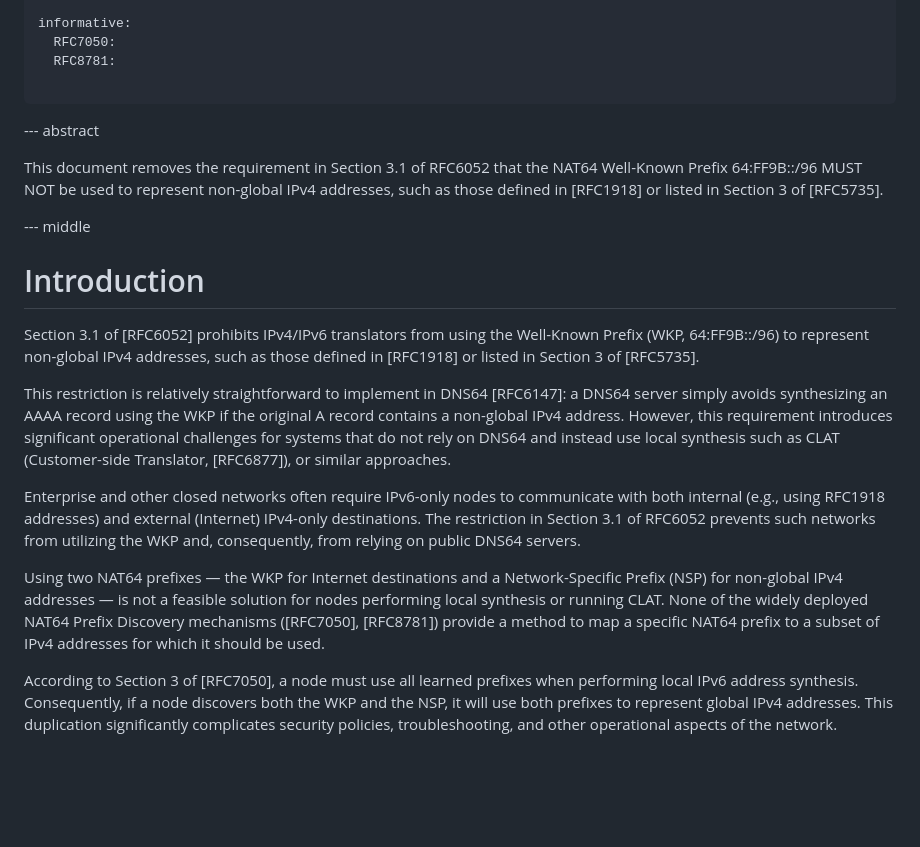
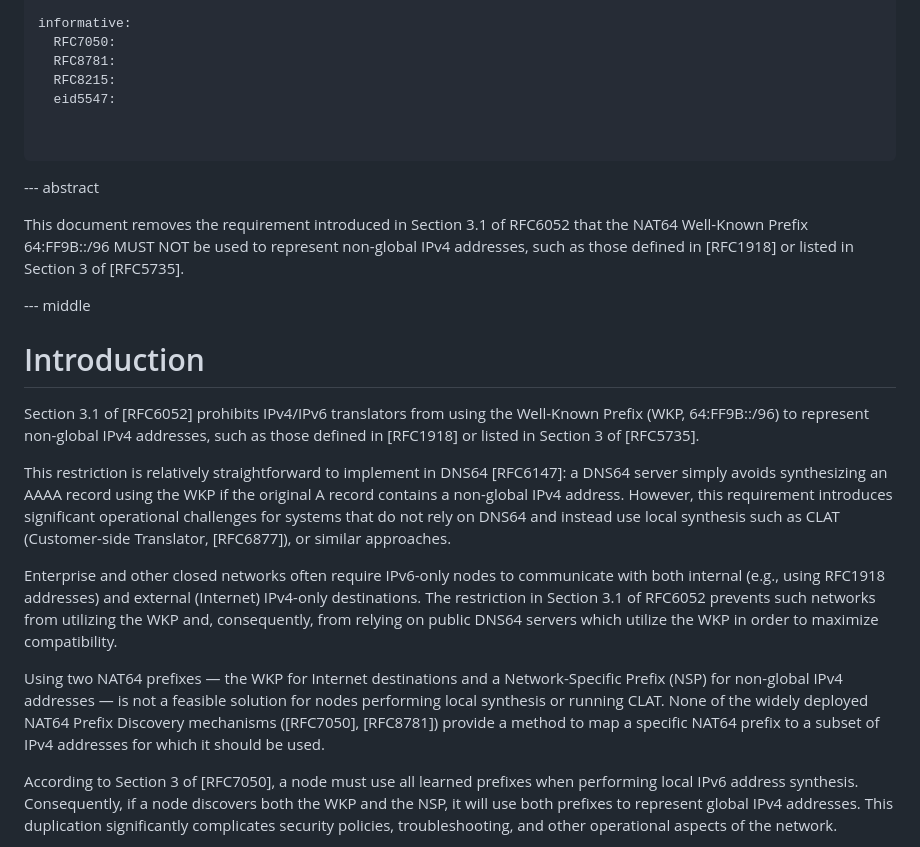
Before and after one commit to furry13/6052-update-wkp1918, a Markdown page: draft-kumkova-v6ops-nat64-wkp-1918.md, the part around one of its changes. GitHub-like rendering; blank space fills up the shorter version.

```diff
--- a/draft-kumkova-v6ops-nat64-wkp-1918.md
+++ b/draft-kumkova-v6ops-nat64-wkp-1918.md
@@ -40,12 +40,15 @@ normative:
 informative:
   RFC7050:
   RFC8781:
+  RFC8215:
+  eid5547:
+
 
 ...
 
 --- abstract
 
-This document removes the requirement in Section 3.1 of RFC6052 that the NAT64 Well-Known Prefix 64:FF9B::/96 MUST NOT be used to represent non-global IPv4 addresses, such as those defined in [RFC1918] or listed in Section 3 of [RFC5735].
+This document removes the requirement introduced in Section 3.1 of RFC6052 that the NAT64 Well-Known Prefix 64:FF9B::/96 MUST NOT be used to represent non-global IPv4 addresses, such as those defined in [RFC1918] or listed in Section 3 of [RFC5735].
 
 --- middle
 
@@ -57,11 +60,11 @@ This restriction is relatively straightforward to implement in DNS64 [RFC6147]:
 However, this requirement introduces significant operational challenges for systems that do not rely on DNS64 and instead use local synthesis such as CLAT (Customer-side Translator, [RFC6877]), or similar approaches.
 
 Enterprise and other closed networks often require IPv6-only nodes to communicate with both internal (e.g., using RFC1918 addresses) and external (Internet) IPv4-only destinations.
-The restriction in Section 3.1 of RFC6052 prevents such networks from utilizing the WKP and, consequently, from relying on public DNS64 servers.
+The restriction in Section 3.1 of RFC6052 prevents such networks from utilizing the WKP and, consequently, from relying on public DNS64 servers which utilize the WKP in order to maximize compatibility.
 
 
 Using two NAT64 prefixes — the WKP for Internet destinations and a Network-Specific Prefix (NSP) for non-global IPv4 addresses — is not a feasible solution for nodes performing local synthesis or running CLAT.
-None of the widely deployed NAT64 Prefix Discovery mechanisms ([RFC7050], [RFC8781]) provide  a method to map a specific NAT64 prefix to a subset of IPv4 addresses for which it should be used.
+None of the widely deployed NAT64 Prefix Discovery mechanisms ([RFC7050], [RFC8781]) provide a method to map a specific NAT64 prefix to a subset of IPv4 addresses for which it should be used.
 
 According to Section 3 of [RFC7050], a node must use all learned prefixes when performing local IPv6 address synthesis.
 Consequently, if a node discovers both the WKP and the NSP, it will use both prefixes to represent global IPv4 addresses.
```
Also changed, not shown: other parts of draft-kumkova-v6ops-nat64-wkp-1918.md (+21 -0 lines).
